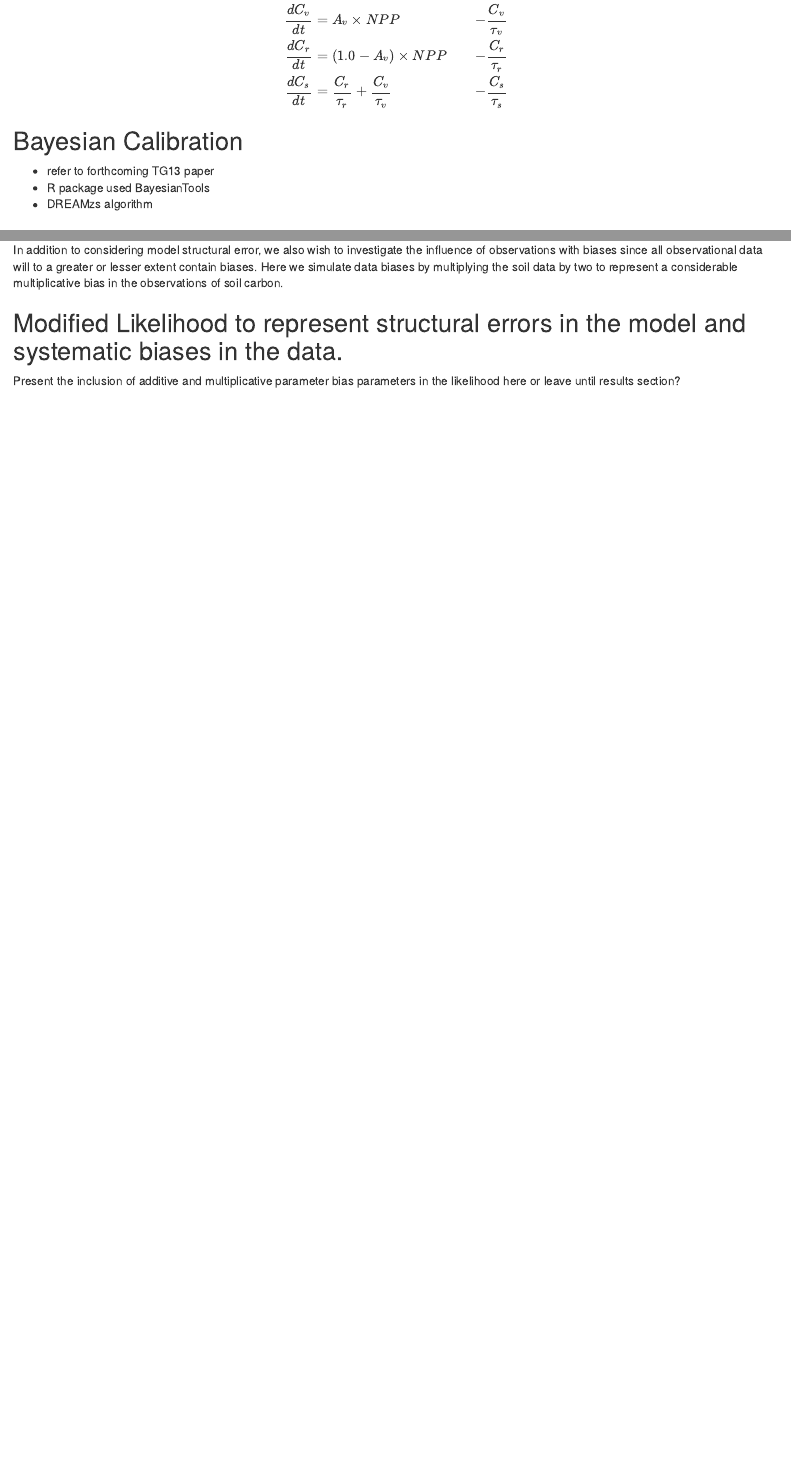
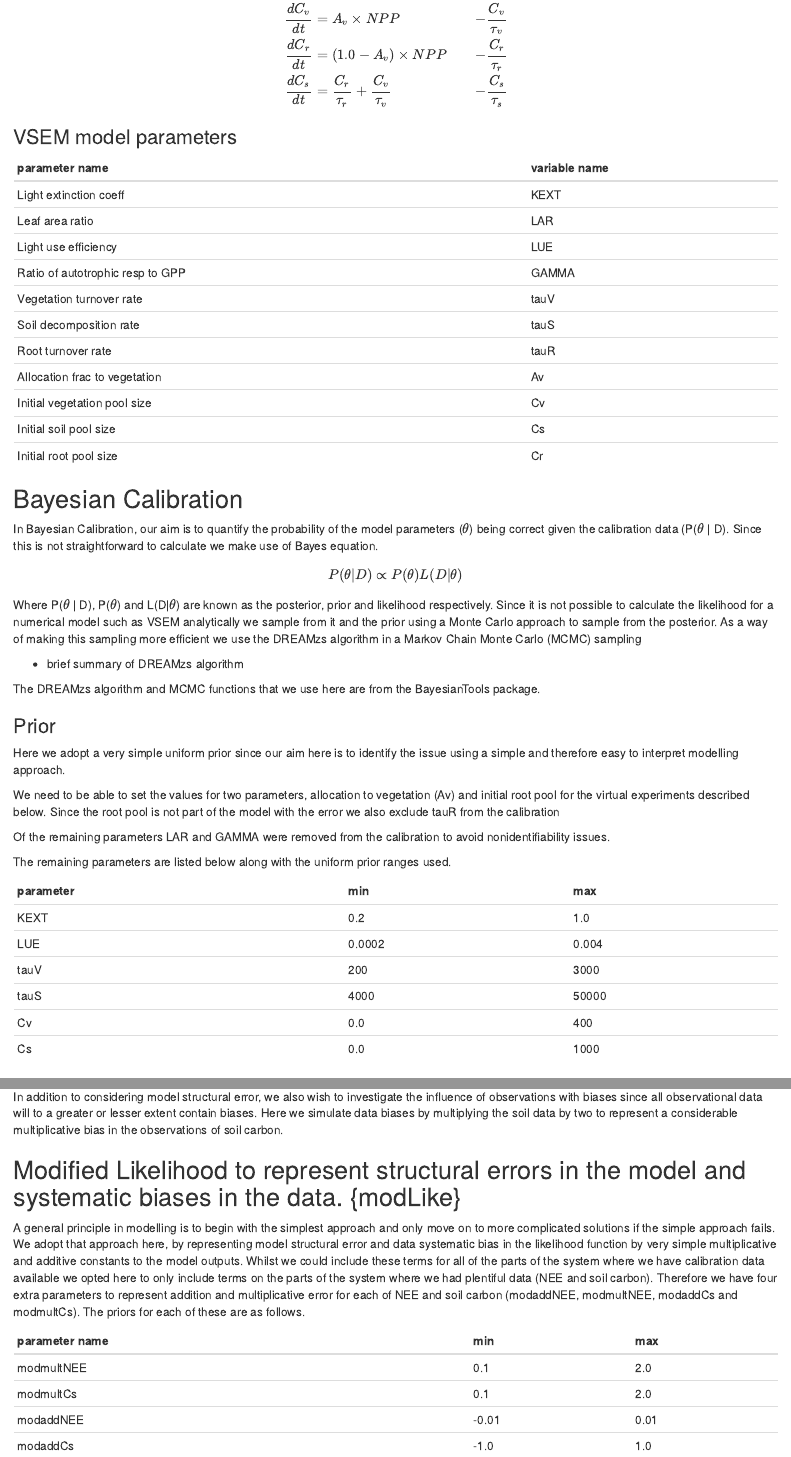
Before and after one commit to COST-FP1304-PROFOUND/TG15, an R Markdown document (methods.Rmd): the page in a window 1100 px wide, from 820 px down before the commit and from 880 px down after it, so that both start at the same text, and a second part further down, joined at a grey line. Rendered offline with R 4.5, knitr and Pandoc, with nearby package versions; some code elsewhere in the file could not run offline.

Commit message:
Further additions to methods and discussions sections.

````diff
--- a/methods.Rmd
+++ b/methods.Rmd
@@ -56,10 +59,54 @@ in the soil is determined via a soil turnover rate.
 \frac{dC_s}{dt}  &= \frac{C_r}{\tau_r} + \frac{C_v}{\tau_v} &- \frac{C_s}{\tau_s}
 \end{align}
 
+### VSEM model parameters
+
+| parameter name                     | variable name |
+|:-----------------------------------|---------------|
+| Light extinction coeff             | KEXT          |
+| Leaf area ratio                    | LAR           |
+| Light use efficiency               | LUE           |
+| Ratio of autotrophic resp to GPP   | GAMMA         |
+| Vegetation turnover rate           | tauV          |
+| Soil decomposition rate            | tauS          |
+| Root turnover rate                 | tauR          |
+| Allocation frac to vegetation      | Av            |
+| Initial vegetation pool size       | Cv            |
+| Initial soil pool size             | Cs            |
+| Initial root pool size             | Cr            |
+
 ## Bayesian Calibration
- * refer to forthcoming TG13 paper
- * R package used BayesianTools
- * DREAMzs algorithm
+
+In Bayesian Calibration, our aim is to quantify the probability of the model parameters ($\theta$) being correct given the calibration data (P($\theta$ | D). Since this is not straightforward to calculate we make use of Bayes equation.
+
+\begin{equation}
+P(\theta | D) \propto P(\theta) L(D | \theta)
+\end{equation}
+
+Where P($\theta$ | D), P($\theta$) and L(D|$\theta$) are known as the posterior, prior and likelihood respectively. Since it is not possible to calculate the likelihood for a numerical model such as VSEM analytically we sample from it and the prior using a Monte Carlo approach to sample from the posterior. As a way of making this sampling more efficient we use the DREAMzs algorithm in a Markov Chain Monte Carlo (MCMC) sampling
+
+ * brief summary of DREAMzs algorithm
+
+The DREAMzs algorithm and MCMC functions that we use here are from the BayesianTools package.
+
+### Prior
+
+Here we adopt a very simple uniform prior since our aim here is to identify the issue using a simple and therefore easy to interpret modelling approach.
+
+We need to be able to set the values for two parameters, allocation to vegetation (Av) and initial root pool for the virtual experiments described below. Since the root pool is not part of the model with the error we also exclude tauR from the calibration
+
+Of the remaining parameters LAR and GAMMA were removed from the calibration to avoid nonidentifiability issues.
+
+The remaining parameters are listed below along with the uniform prior ranges used.
+
+| parameter | min    |  max   |
+|:----------|--------|-------|
+| KEXT      | 0.2    | 1.0   |
+| LUE       | 0.0002 | 0.004 |
+| tauV      | 200    | 3000  |s
+| tauS      | 4000   | 50000 |
+| Cv        | 0.0    | 400   |
+| Cs        | 0.0    | 1000  |
 
 ## Idealised experiments with virtual data from VSEM
 ```{r child = 'TG15-virtualData.Rmd'}
@@ -95,11 +146,16 @@ observations with biases since all observational data will to a greater or lesse
 biases. Here we simulate data biases by multiplying the soil data by two to represent a considerable
 multiplicative bias in the observations of soil carbon.
 
-## Modified Likelihood to represent structural errors in the model and systematic biases in the data.
+## Modified Likelihood to represent structural errors in the model and systematic biases in the data. {modLike}
 
-Present the inclusion of additive and multiplicative parameter bias parameters in the likelihood
-here or leave until results section?
+A general principle in modelling is to begin with the simplest approach and only move on to more complicated solutions if the simple approach fails. We adopt that approach here, by representing model structural error and data systematic bias in the likelihood function by very simple multiplicative and additive constants to the model outputs. Whilst we could include these terms for all of the parts of the system where we have calibration data available we opted here to only include terms on the parts of the system where we had plentiful data (NEE and soil carbon). Therefore we have four extra parameters to represent addition and multiplicative error for each of NEE and soil carbon (modaddNEE, modmultNEE, modaddCs and modmultCs). The priors for each of these are as follows.
 
+| parameter name |  min  | max  |
+|:---------------|-------|------|
+| modmultNEE     |  0.1  | 2.0  |
+| modmultCs      |  0.1  | 2.0  |
+| modaddNEE      | -0.01 | 0.01 |
+| modaddCs       | -1.0  | 1.0  |
 
 ```{r include=FALSE}
 ## Load older versions of BayesianTools R routines needed in TG15
````
Also changed, not shown: discussion.Rmd (+1 -2 lines), methods.Rmd (9 more changed lines), 1 other file.
